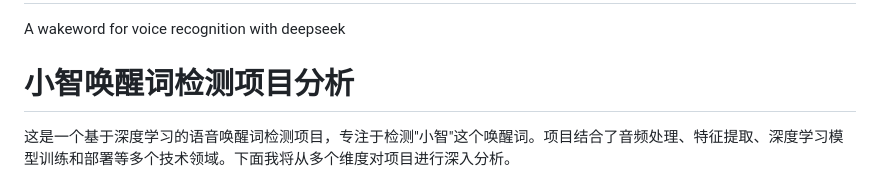
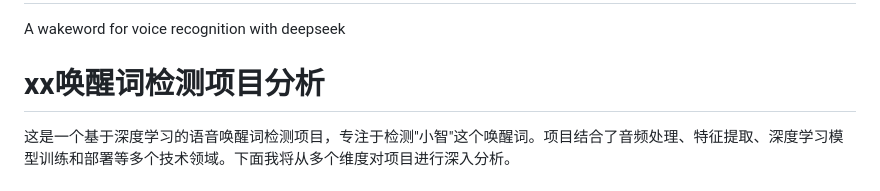
Before and after one commit to skytodmoon/WakeWord, a Markdown page: README.md, the part around the change. Drawn GitHub-style.

```diff
--- a/README.md
+++ b/README.md
@@ -1,6 +1,6 @@
 # WakeWord
 A wakeword for voice recognition with deepseek
-# 小智唤醒词检测项目分析
+# xx唤醒词检测项目分析
 这是一个基于深度学习的语音唤醒词检测项目，专注于检测"小智"这个唤醒词。项目结合了音频处理、特征提取、深度学习模型训练和部署等多个技术领域。下面我将从多个维度对项目进行深入分析。
 
 ## 1. 项目架构
```
